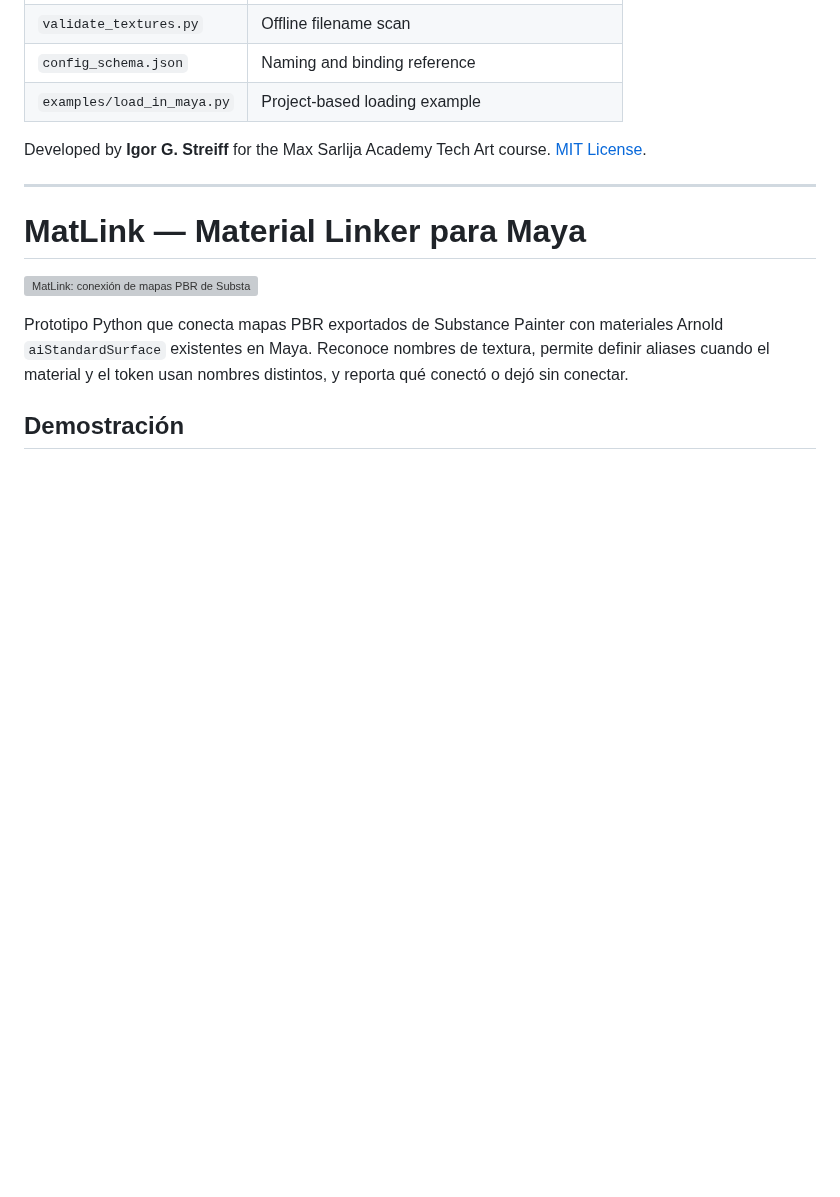
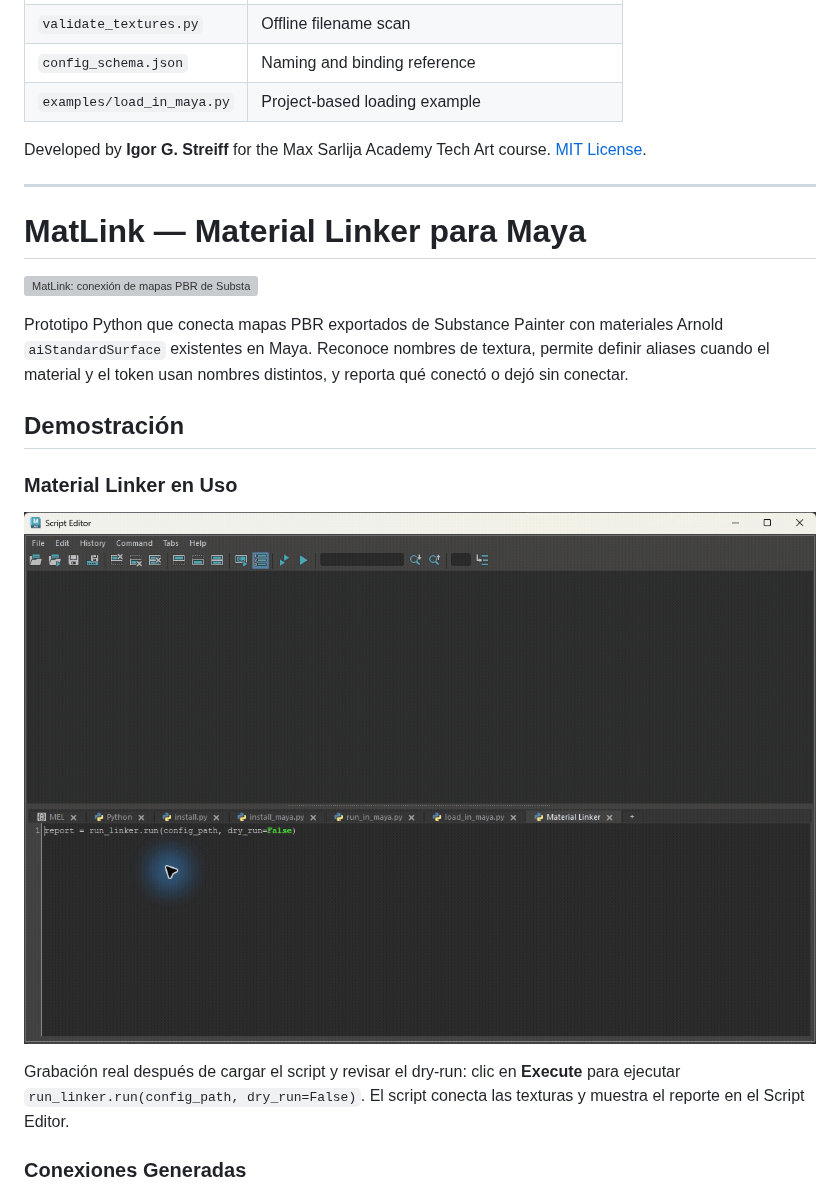
Before and after one commit to Igor-Streiff/Tech_Art_Igor_Streiff, a Markdown page: Maya_MaterialLinker/README.md, the part around one of its changes. Rendered like a GitHub page; pictures changed too: Maya_MaterialLinker/assets/demo_MaterialLinker_execution.gif (added); folded sections open; blank space fills up the shorter version; grey boxes are pictures that could not be loaded.

```diff
--- a/Maya_MaterialLinker/README.md
+++ b/Maya_MaterialLinker/README.md
@@ -122,6 +130,14 @@ Prototipo Python que conecta mapas PBR exportados de Substance Painter con mater
 
 ## Demostración
 
+### Material Linker en Uso
+
+![Ejecución real de Material Linker desde el Script Editor, con cursor y reporte](assets/demo_MaterialLinker_execution.gif)
+
+Grabación real después de cargar el script y revisar el dry-run: clic en **Execute** para ejecutar `run_linker.run(config_path, dry_run=False)`. El script conecta las texturas y muestra el reporte en el Script Editor.
+
+### Conexiones Generadas
+
 ![Antes y después de conectar automáticamente los mapas de un material Arnold](assets/demo_MaterialLinker.gif)
 
 Capturas reales del Node Editor de Maya en una escena de verificación, usando las texturas originales de Rusty. **18 mapas encontrados y 12 conexiones en tres materiales**, con Height y Emissive omitidos por configuración. La segunda ejecución reconoció las 12 conexiones existentes y no creó nodos adicionales.
```
Also changed, not shown: other parts of Maya_MaterialLinker/README.md (+8 -0 lines).
